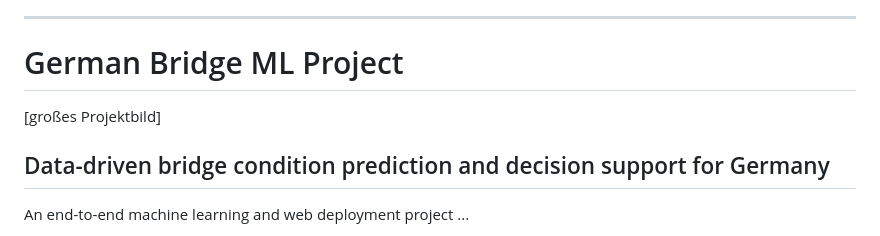
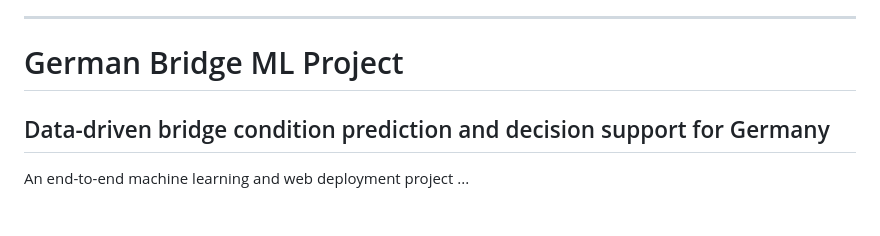
Before and after one commit to Kourosh-Kosari/german-bridge-condition-prediction, a Markdown page: README.md, the part around the change. Drawn GitHub-style.

Commit message:
Remove project image from README
Removed project image from README.

```diff
--- a/README.md
+++ b/README.md
@@ -10,8 +10,6 @@ An end-to-end machine learning and web deployment project for analysing the cond
 
 ---
 # German Bridge ML Project
-
-[großes Projektbild]
 
 ## Data-driven bridge condition prediction and decision support for Germany
 
```
